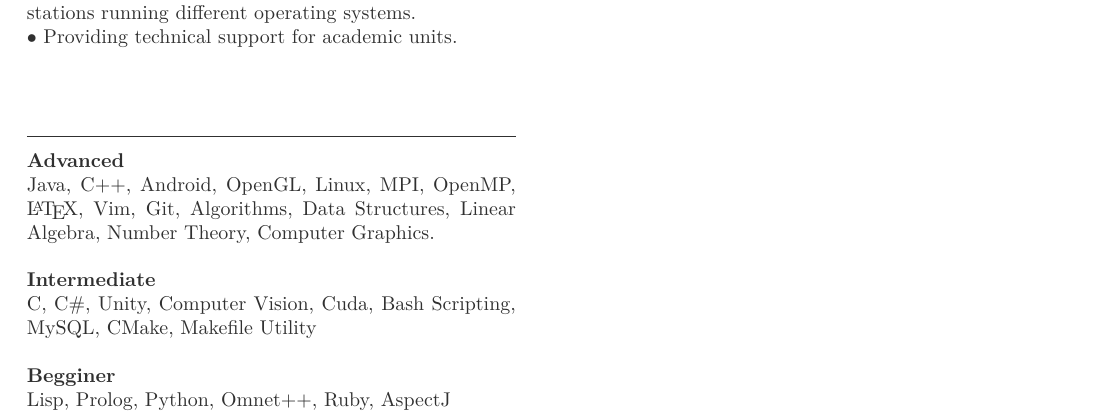
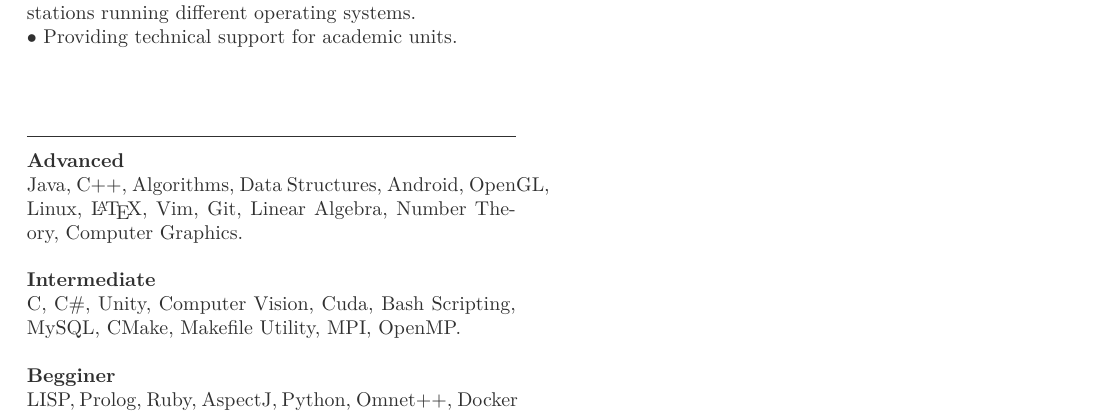
Before and after one commit to adnanutayim/Resume, a LaTeX CV (cv.tex): part of the page, cut so that both start at the same text. Compiled offline with LuaLaTeX.

Commit message:
Minor Changes

```diff
--- a/cv.tex
+++ b/cv.tex
@@ -70,16 +70,16 @@ $\bullet$ Providing technical support for academic units.
 \section{Technical Skills}
 
     {\textbf{Advanced}\break
-    Java, C++, Android, OpenGL, Linux, MPI, OpenMP, \LaTeX, Vim, Git, Algorithms, Data Structures, Linear Algebra, Number Theory, Computer Graphics.
+    Java, C++, Algorithms, Data Structures, Android, OpenGL, Linux, \LaTeX, Vim, Git, Linear Algebra, Number Theory, Computer Graphics.
     \hfill\break
 
 
     \textbf{Intermediate}\break
-    C, C\#, Unity, Computer Vision,  Cuda, Bash Scripting, MySQL, CMake, Makefile Utility
+    C, C\#, Unity, Computer Vision,  Cuda, Bash Scripting, MySQL, CMake, Makefile Utility, MPI, OpenMP.
     \hfill\break
 
     \textbf{Begginer}\break
-    Lisp, Prolog, Python, Omnet++, Ruby, AspectJ}
+    LISP, Prolog, Ruby, AspectJ, Python, Omnet++, Docker}
 
 
 \personal
```
Also changed, not shown: cv.pdf, cv.tex (2 more changed lines).
